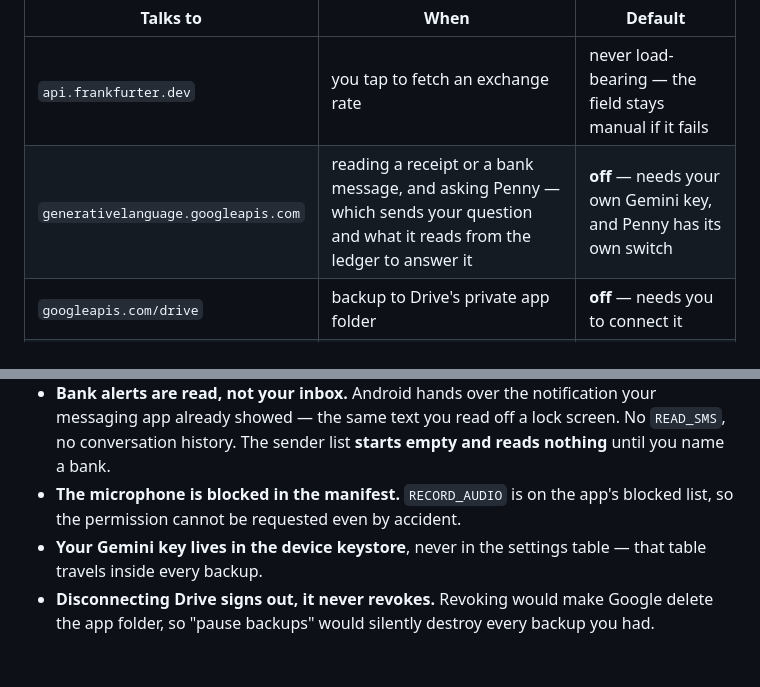
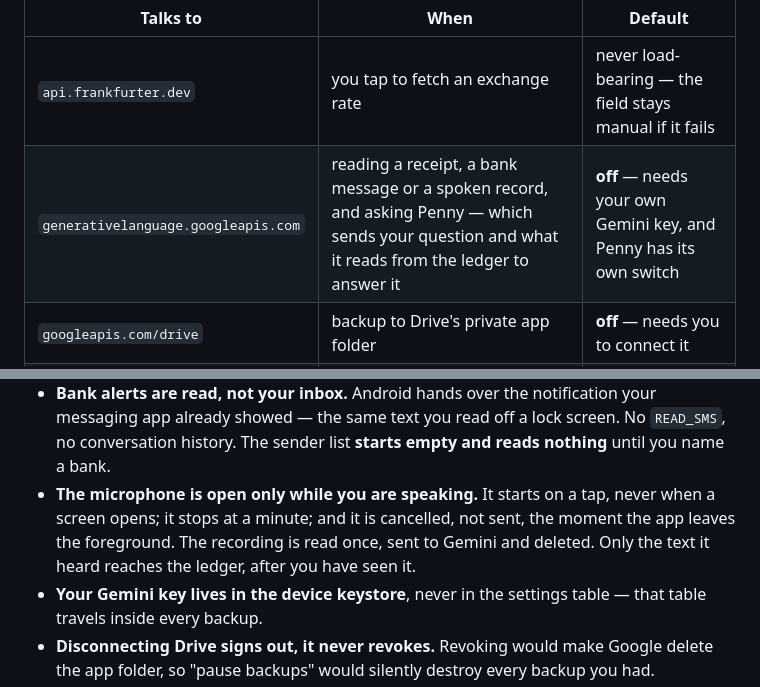
Before and after one commit to ahmedsaed/Peace, a Markdown page: README.md, 2 parts joined by grey strips. Rendered like a GitHub page; blank space fills up the shorter version.

Commit message:
docs(readme): the microphone is no longer blocked
Voice entry shipped in 1.36, and the README still said RECORD_AUDIO was
on the blocked list and could not be requested. It says what the
microphone does now: open only on a tap, stopped at a minute, cancelled
when the app leaves the foreground, and the recording deleted once it
has been sent. The Gemini row in the network table names speech too.

Co-Authored-By: Claude Opus 5.5 <noreply@anthropic.com>
Claude-Session: https://claude.ai/code/session_013HxoM9LAJwKaXraXX84dDc

```diff
--- a/README.md
+++ b/README.md
@@ -152,7 +152,7 @@ switch them on, one happens only when you tap a button, and one is a once-a-day
 | Talks to | When | Default |
 |---|---|---|
 | `api.frankfurter.dev` | you tap to fetch an exchange rate | never load-bearing — the field stays manual if it fails |
-| `generativelanguage.googleapis.com` | reading a receipt or a bank message, and asking Penny — which sends your question and what it reads from the ledger to answer it | **off** — needs your own Gemini key, and Penny has its own switch |
+| `generativelanguage.googleapis.com` | reading a receipt, a bank message or a spoken record, and asking Penny — which sends your question and what it reads from the ledger to answer it | **off** — needs your own Gemini key, and Penny has its own switch |
 | `googleapis.com/drive` | backup to Drive's private app folder | **off** — needs you to connect it |
 | `api.github.com` | checking once a day whether a newer build exists | one quiet line in the drawer, nothing when it fails |
 
@@ -165,8 +165,10 @@ A few things that follow from taking that seriously:
 - **Bank alerts are read, not your inbox.** Android hands over the notification your messaging app
   already showed — the same text you read off a lock screen. No `READ_SMS`, no conversation
   history. The sender list **starts empty and reads nothing** until you name a bank.
-- **The microphone is blocked in the manifest.** `RECORD_AUDIO` is on the app's blocked list, so
-  the permission cannot be requested even by accident.
+- **The microphone is open only while you are speaking.** It starts on a tap, never when a screen
+  opens; it stops at a minute; and it is cancelled, not sent, the moment the app leaves the
+  foreground. The recording is read once, sent to Gemini and deleted. Only the text it heard
+  reaches the ledger, after you have seen it.
 - **Your Gemini key lives in the device keystore**, never in the settings table — that table
   travels inside every backup.
 - **Disconnecting Drive signs out, it never revokes.** Revoking would make Google delete the app
```
